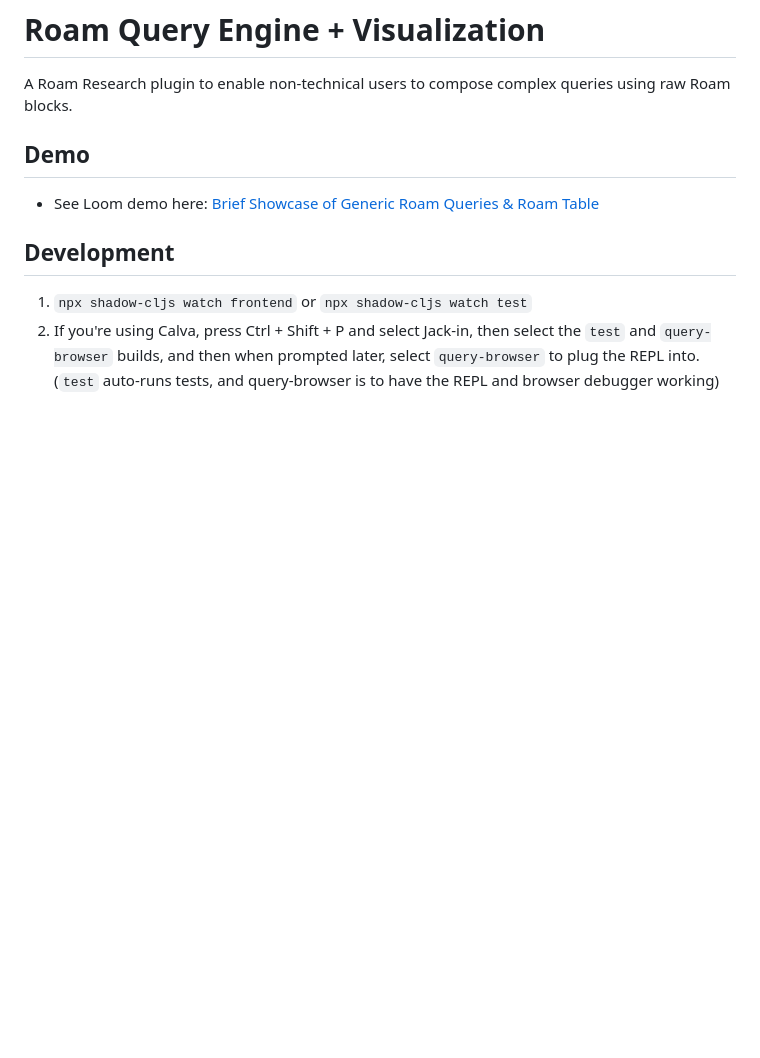
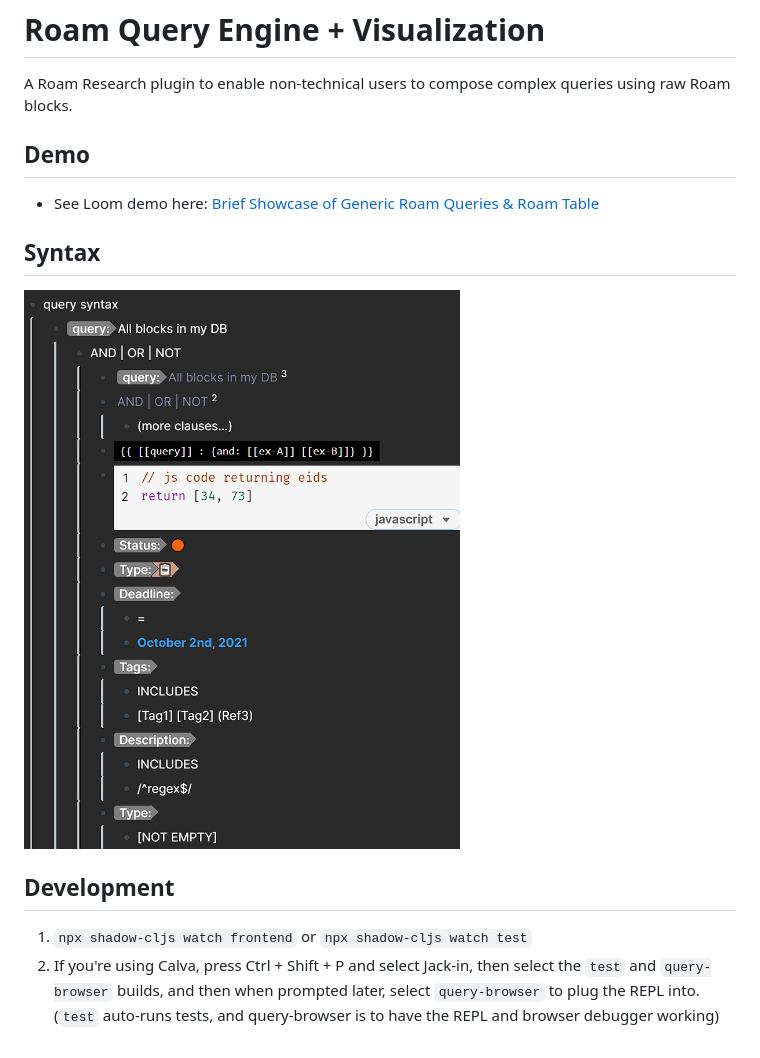
Before and after one commit to shanrauf/Roam-Research-Query-Engine, a Markdown page: README.md, the part around the change. Drawn GitHub-style; pictures changed too: public/query_engine_syntax.png (added); blank space fills up the shorter version.

```diff
--- a/README.md
+++ b/README.md
@@ -6,6 +6,11 @@ A Roam Research plugin to enable non-technical users to compose complex queries
 
 - See Loom demo here: [Brief Showcase of Generic Roam Queries & Roam Table](https://www.loom.com/share/192b7c22761845f7a0ba93a6434c2569)
 
+
+## Syntax
+
+![Query engine syntax](public/query_engine_syntax.png)
+
 ## Development
 1. `npx shadow-cljs watch frontend` or `npx shadow-cljs watch test`
 2. If you're using Calva, press Ctrl + Shift + P and select Jack-in, then select the `test` and `query-browser` builds, and then when prompted later, select `query-browser` to plug the REPL into. (`test` auto-runs tests, and query-browser is to have the REPL and browser debugger working)
```
